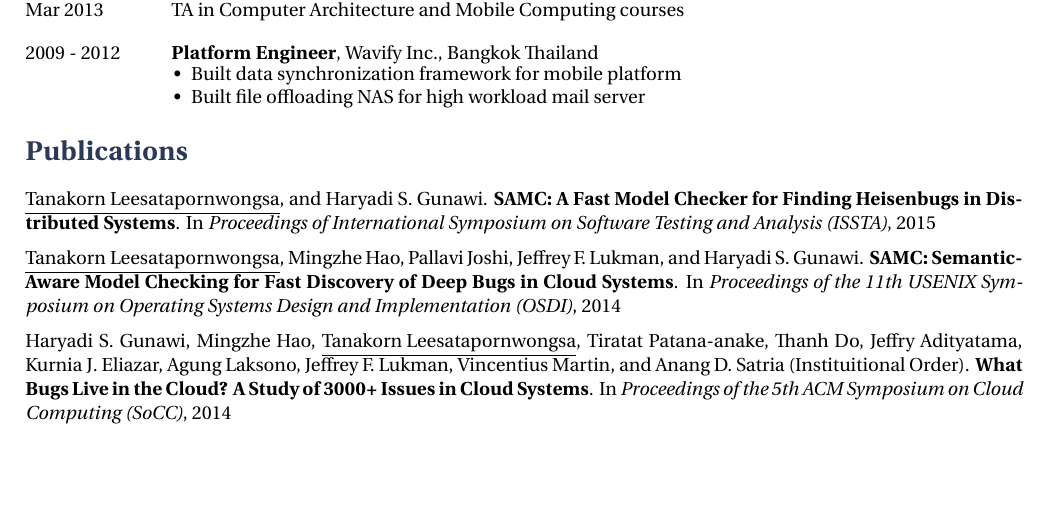
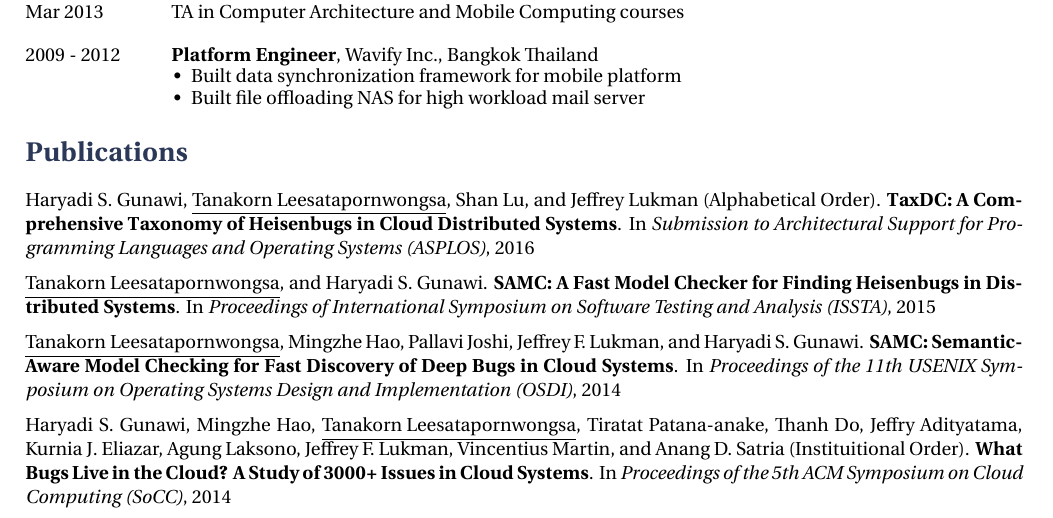
Before and after one commit to tanakorn/cv, a LaTeX document (main.tex): part of page 1 of 3, cut so that both start at the same text, the shorter picture padded with empty space. Compiled offline with XeLaTeX.

Commit message:
Revert "Remove ASPLOS submission"
This reverts commit 05c0ed4ae73cd40076ff12c56941af4e3c818159.

```diff
--- a/main.tex
+++ b/main.tex
@@ -132,6 +132,13 @@
 %----------------------------------------------------------------------------------------
 
 \section{Publications}
+
+Haryadi S. Gunawi, \underline{Tanakorn Leesatapornwongsa}, Shan Lu, and Jeffrey
+Lukman (Alphabetical Order). \textbf{TaxDC: A Comprehensive Taxonomy of
+Heisenbugs in Cloud Distributed Systems}. In \textit{Submission to
+Architectural Support for Programming Languages and Operating Systems
+(ASPLOS)}, 2016
+\vspace{2mm}
 
 \underline{Tanakorn Leesatapornwongsa}, and Haryadi S. Gunawi. \textbf{SAMC: A
 Fast Model Checker for Finding Heisenbugs in Distributed Systems}. In
```
